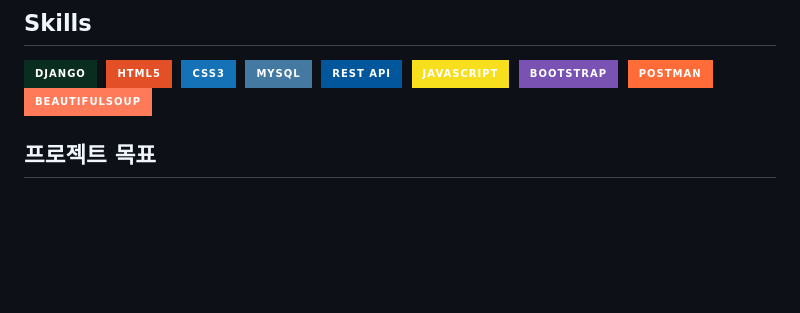
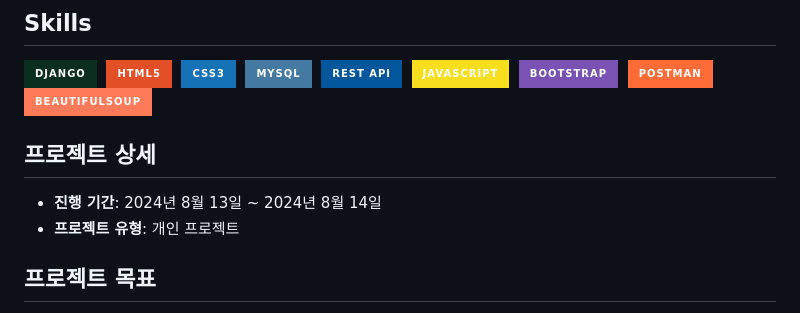
Before and after one commit to gamdong2/-Django-REST-API-, a Markdown page: README.md, the part around the change. GitHub-like rendering; badges without logos; blank space fills up the shorter version.

```diff
--- a/README.md
+++ b/README.md
@@ -10,6 +10,11 @@
 <img src="https://img.shields.io/badge/Bootstrap-7952B3?style=for-the-badge&logo=bootstrap&logoColor=white" />&nbsp;
 <img src="https://img.shields.io/badge/Postman-FF6C37?style=for-the-badge&logo=postman&logoColor=white" />&nbsp;
 <img src="https://img.shields.io/badge/BeautifulSoup-FF7A59?style=for-the-badge&logo=python&logoColor=white" />&nbsp;
+
+## 프로젝트 상세
+
+- **진행 기간**: 2024년 8월 13일 ~ 2024년 8월 14일
+- **프로젝트 유형**: 개인 프로젝트
 
 ## 프로젝트 목표
 1. **도서 관리 시스템 구축**: 도서 목록 조회, 상세 정보와 대출 상태 확인 기능을 제공하여 도서관의 효율적인 관리와 접근성 향상
```
